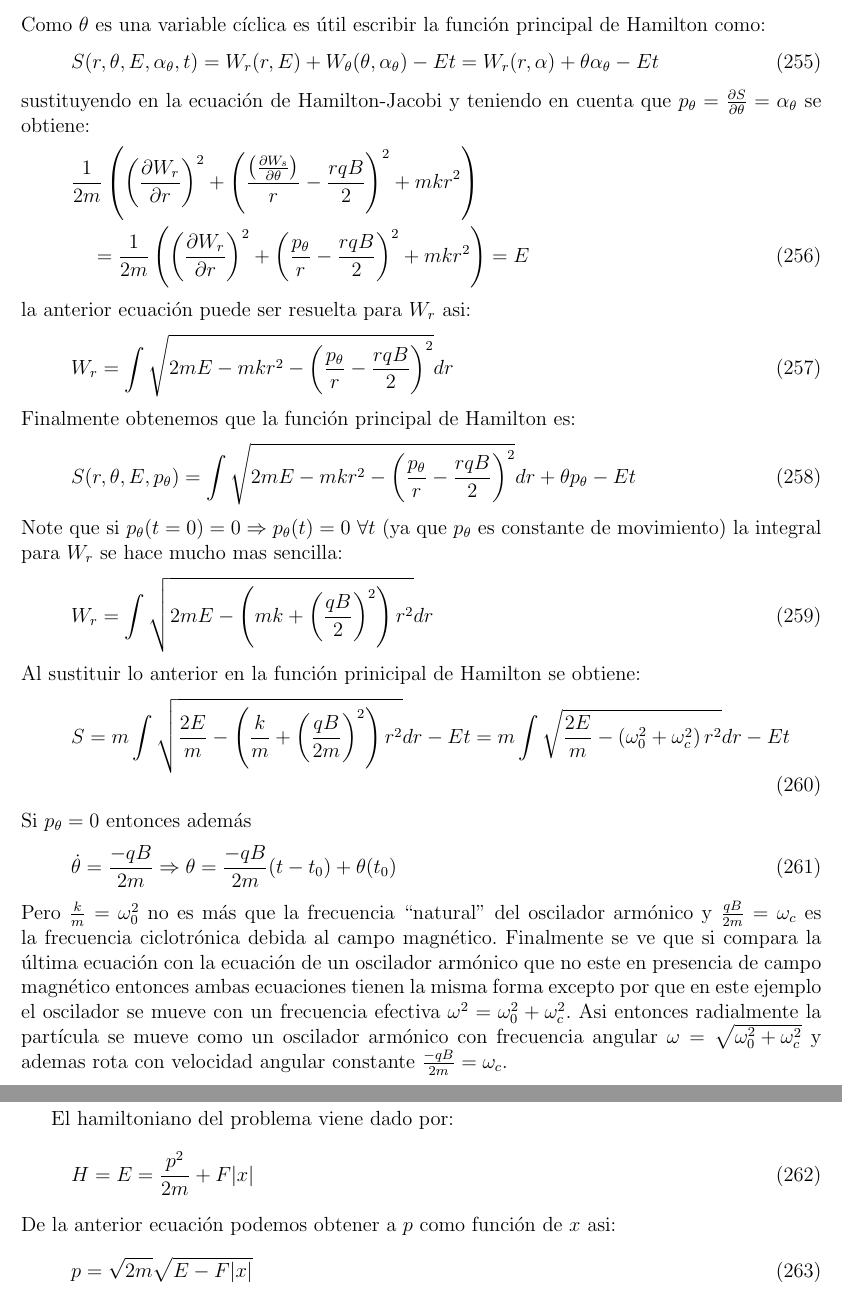
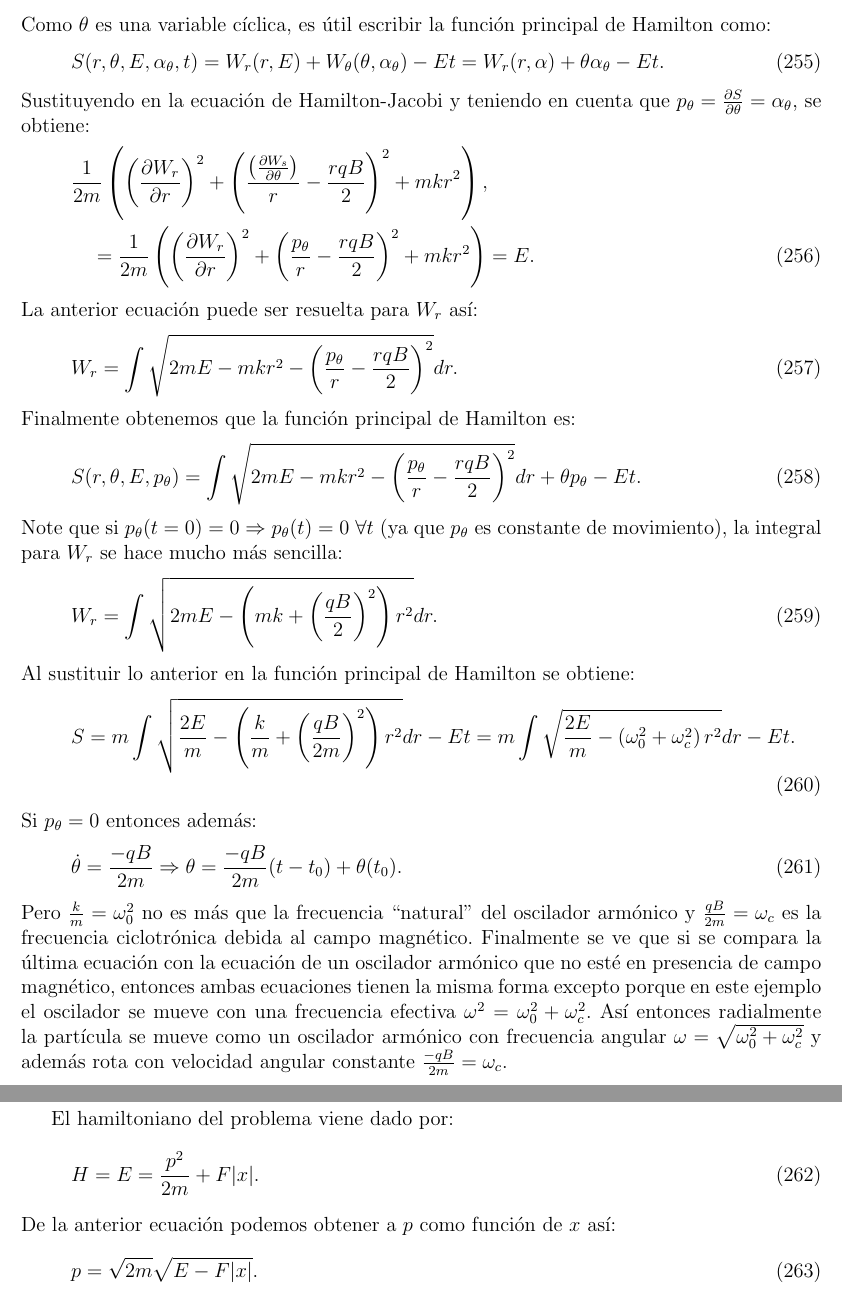
Before and after one commit to nquesada/Goldstein, a LaTeX document (solutions.tex, which reads capitulo10.tex): two parts of pages 30 and 31 of 31, joined at a grey line, cut so that both start at the same text. Compiled offline with LaTeX, dvips and Ghostscript.

Commit message:
chapter 10

```diff
--- a/capitulo10.tex
+++ b/capitulo10.tex
@@ -69,44 +70,43 @@ La ecuaci\'on de Hamilton-Jacobi para el presente problema toma la forma:
 }
-Como $\theta$ es una variable c\'iclica es \'util escribir la funci\'on principal de Hamilton como:
+Como $\theta$ es una variable c\'iclica, es \'util escribir la funci\'on principal de Hamilton como:
 \eq{
-S(r,\theta,E,\alpha_\theta,t)=W_r(r,E)+W_\theta(\theta, \alpha_\theta)-E t =W_r(r,\alpha)+\theta \alpha_\theta-E t
+S(r,\theta,E,\alpha_\theta,t)=W_r(r,E)+W_\theta(\theta, \alpha_\theta)-E t =W_r(r,\alpha)+\theta \alpha_\theta-E t.
 }
-sustituyendo en la ecuaci\'on de Hamilton-Jacobi y teniendo en cuenta que $p_\theta=\frac{\partial S}{\partial \theta}=\alpha_\theta$ se obtiene:
+Sustituyendo en la ecuaci\'on de Hamilton-Jacobi y teniendo en cuenta que $p_\theta=\frac{\partial S}{\partial \theta}=\alpha_\theta$, se obtiene:
 \eq{
-&\frac{1}{2m}\left(\left( \frac{\partial W_r}{\partial r }\right)^2+\left(\frac{\left( \frac{\partial W_s}{\partial \theta}\right)}{r}-\frac{r q B}{2} \right)^2 + m k r^2\right) \nonumber \\
-&\quad =\frac{1}{2m}\left(\left( \frac{\partial W_r}{\partial r }\right)^2+\left(\frac{p_\theta}{r}-\frac{r q B}{2} \right)^2 + m k r^2\right)=E
+&\frac{1}{2m}\left(\left( \frac{\partial W_r}{\partial r }\right)^2+\left(\frac{\left( \frac{\partial W_s}{\partial \theta}\right)}{r}-\frac{r q B}{2} \right)^2 + m k r^2\right), \nonumber \\
+&\quad =\frac{1}{2m}\left(\left( \frac{\partial W_r}{\partial r }\right)^2+\left(\frac{p_\theta}{r}-\frac{r q B}{2} \right)^2 + m k r^2\right)=E.
 }
-la anterior ecuaci\'on puede ser resuelta para $W_r$ asi:
+La anterior ecuaci\'on puede ser resuelta para $W_r$ as\'i:
 \eq{
-W_r=\int \sqrt{2 m E-m k r^2-\left(\frac{p_\theta}{r}-\frac{r q B}{2}  \right)^2}dr
+W_r=\int \sqrt{2 m E-m k r^2-\left(\frac{p_\theta}{r}-\frac{r q B}{2}  \right)^2}dr.
 }
 Finalmente obtenemos que la funci\'on principal de Hamilton es:
 \eq{
-S(r,\theta,E,p_\theta)=\int \sqrt{2 m E-m k r^2-\left(\frac{p_\theta}{r}-\frac{r q B}{2}  \right)^2}dr+\theta p_\theta-E t
+S(r,\theta,E,p_\theta)=\int \sqrt{2 m E-m k r^2-\left(\frac{p_\theta}{r}-\frac{r q B}{2}  \right)^2}dr+\theta p_\theta-E t.
 }
-Note que si $p_\theta(t=0)=0\Rightarrow p_\theta(t)=0$  $\forall t$ (ya que $p_\theta$ es constante de movimiento) la integral para $W_r$ se hace mucho mas sencilla:
+Note que si $p_\theta(t=0)=0\Rightarrow p_\theta(t)=0$  $\forall t$ (ya que $p_\theta$ es constante de movimiento), la integral para $W_r$ se hace mucho m\'as sencilla:
 \eq{
-W_r=\int \sqrt{2 m E-\left(m k +\left(\frac{q B}{2}\right)^2\right)r^2}dr
+W_r=\int \sqrt{2 m E-\left(m k +\left(\frac{q B}{2}\right)^2\right)r^2}dr.
 }
-Al sustituir lo anterior en la funci\'on prinicipal de Hamilton se obtiene:
+Al sustituir lo anterior en la funci\'on principal de Hamilton se obtiene:
 \eq{
-S= m\int \sqrt{\frac{2 E}{m}-\left(\frac{k}{m} +\left(\frac{q B}{2m}\right)^2\right)r^2}dr-E t=m\int \sqrt{\frac{2 E}{m}-\left(\omega_0^2 +\omega_c^2\right)r^2}dr-E t
+S= m\int \sqrt{\frac{2 E}{m}-\left(\frac{k}{m} +\left(\frac{q B}{2m}\right)^2\right)r^2}dr-E t=m\int \sqrt{\frac{2 E}{m}-\left(\omega_0^2 +\omega_c^2\right)r^2}dr-E t.
 }
-Si $p_\theta=0$ entonces adem\'as
+Si $p_\theta=0$ entonces adem\'as:
 \eq{
-\dot \theta=\frac{-q B}{2 m}\Rightarrow \theta=\frac{-q B}{2 m} (t-t_0)+\theta(t_0)
+\dot \theta=\frac{-q B}{2 m}\Rightarrow \theta=\frac{-q B}{2 m} (t-t_0)+\theta(t_0).
 }
-Pero $\frac{k}{m}=\omega_0^2$ no es m\'as que la frecuencia ``natural'' del oscilador arm\'onico y $\frac{q B}{2m}= \omega_c$  es la frecuencia ciclotr\'onica debida al campo magn\'etico. Finalmente se ve que si compara la \'ultima ecuaci\'on con la ecuaci\'on de un oscilador arm\'onico que no este en presencia de campo magn\'etico entonces ambas ecuaciones tienen la misma forma excepto por que en este ejemplo el oscilador se mueve con un frecuencia efectiva $\omega^2=\omega_0^2+\omega_c^2$. Asi entonces radialmente la part\'icula se mueve como un oscilador arm\'onico con frecuencia angular $\omega=\sqrt{\omega_0^2+\omega_c^2}$ y ademas rota con velocidad angular constante $\frac{-q B}{2 m}=\omega_c$.
-
+Pero $\frac{k}{m}=\omega_0^2$ no es m\'as que la frecuencia ``natural'' del oscilador arm\'onico y $\frac{q B}{2m}= \omega_c$  es la frecuencia ciclotr\'onica debida al campo magn\'etico. Finalmente se ve que si se compara la \'ultima ecuaci\'on con la ecuaci\'on de un oscilador arm\'onico que no est\'e en presencia de campo magn\'etico, entonces ambas ecuaciones tienen la misma forma excepto porque en este ejemplo el oscilador se mueve con una frecuencia efectiva $\omega^2=\omega_0^2+\omega_c^2$. As\'i entonces radialmente la part\'icula se mueve como un oscilador arm\'onico con frecuencia angular $\omega=\sqrt{\omega_0^2+\omega_c^2}$ y adem\'as rota con velocidad angular constante $\frac{-q B}{2 m}=\omega_c$.
 
 \subsection*{Ejercicio 10.13}
 El hamiltoniano del problema viene dado por:
 \eq{
-H=E=\frac{p^2}{2m}+F |x|
+H=E=\frac{p^2}{2m}+F |x|.
 }
-De la anterior ecuaci\'on podemos obtener a $p$ como funci\'on de $x$ asi:
+De la anterior ecuaci\'on podemos obtener a $p$ como funci\'on de $x$ as\'i:
 \eq{
-p=\sqrt{2m}\sqrt{E-F|x|}
+p=\sqrt{2m}\sqrt{E-F|x|}.
 }
 Con la anterior ecuaci\'on podemos obtener la variable de acci\'on para el problema:
 \eq{
```
Also changed, not shown: capitulo10.tex (63 more changed lines).
